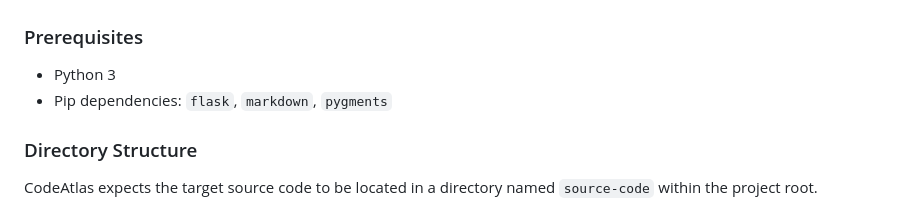
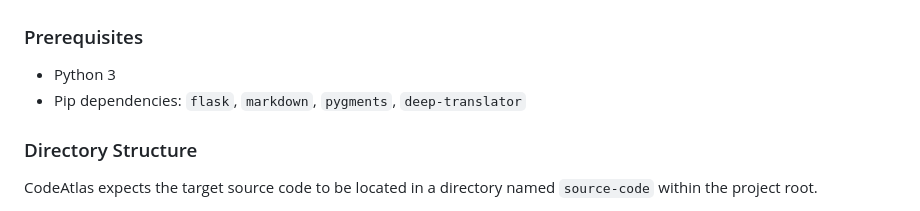
Before and after one commit to ethan-ejh-hunter/code-atlas, a Markdown page: README.md, the part around the change. Drawn GitHub-style.

Commit message:
Add 'deep-translator' to pip dependencies

```diff
--- a/README.md
+++ b/README.md
@@ -8,7 +8,7 @@ Keep in mind, I did have AI write most of this. Some of the tools it uses were o
 
 ### Prerequisites
 *   Python 3
-*   Pip dependencies: `flask`, `markdown`, `pygments`
+*   Pip dependencies: `flask`, `markdown`, `pygments`, `deep-translator`
 
 ### Directory Structure
 CodeAtlas expects the target source code to be located in a directory named `source-code` within the project root.
```
